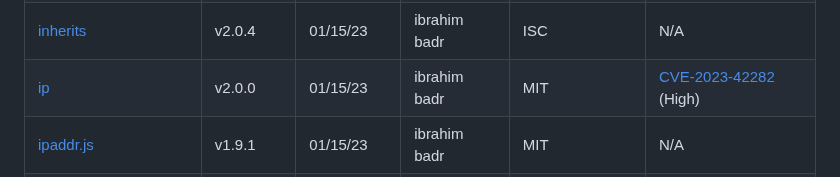
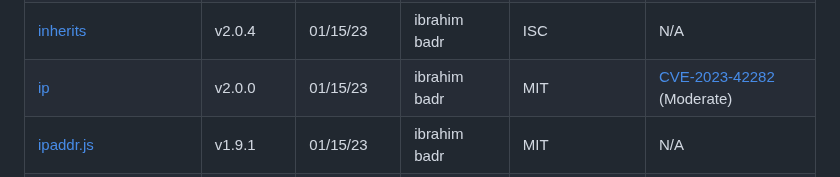
Before and after one commit to ibrahimbdr/NodeJS-Works, a Markdown page: techstack.md, the part around one of its changes. Rendered like a GitHub page.

```diff
--- a/techstack.md
+++ b/techstack.md
@@ -898,7 +898,7 @@ Full tech stack [here](/techstack.md)
 |[immutable](https://www.npmjs.com/immutable)|v3.7.6|01/15/23|ibrahim badr |MIT|N/A|
 |[in-publish](https://www.npmjs.com/in-publish)|v2.0.1|01/15/23|ibrahim badr |ISC|N/A|
 |[inherits](https://www.npmjs.com/inherits)|v2.0.4|01/15/23|ibrahim badr |ISC|N/A|
-|[ip](https://www.npmjs.com/ip)|v2.0.0|01/15/23|ibrahim badr |MIT|[CVE-2023-42282](https://github.com/advisories/GHSA-78xj-cgh5-2h22) (High)|
+|[ip](https://www.npmjs.com/ip)|v2.0.0|01/15/23|ibrahim badr |MIT|[CVE-2023-42282](https://github.com/advisories/GHSA-78xj-cgh5-2h22) (Moderate)|
 |[ipaddr.js](https://www.npmjs.com/ipaddr.js)|v1.9.1|01/15/23|ibrahim badr |MIT|N/A|
 |[is-buffer](https://www.npmjs.com/is-buffer)|v2.0.4|01/15/23|ibrahim badr |MIT|N/A|
 |[is-glob](https://www.npmjs.com/is-glob)|v4.0.3|01/15/23|ibrahim badr |MIT|N/A|
```
Also changed, not shown: other parts of techstack.md (+1 -1 lines).
